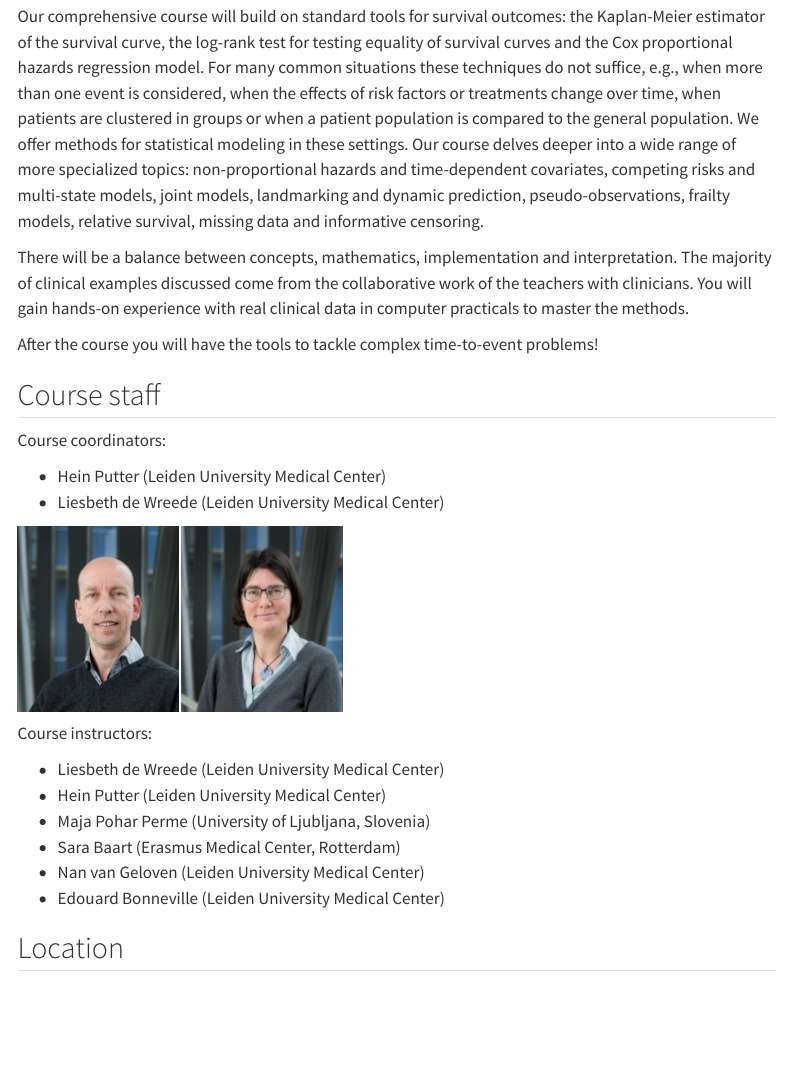
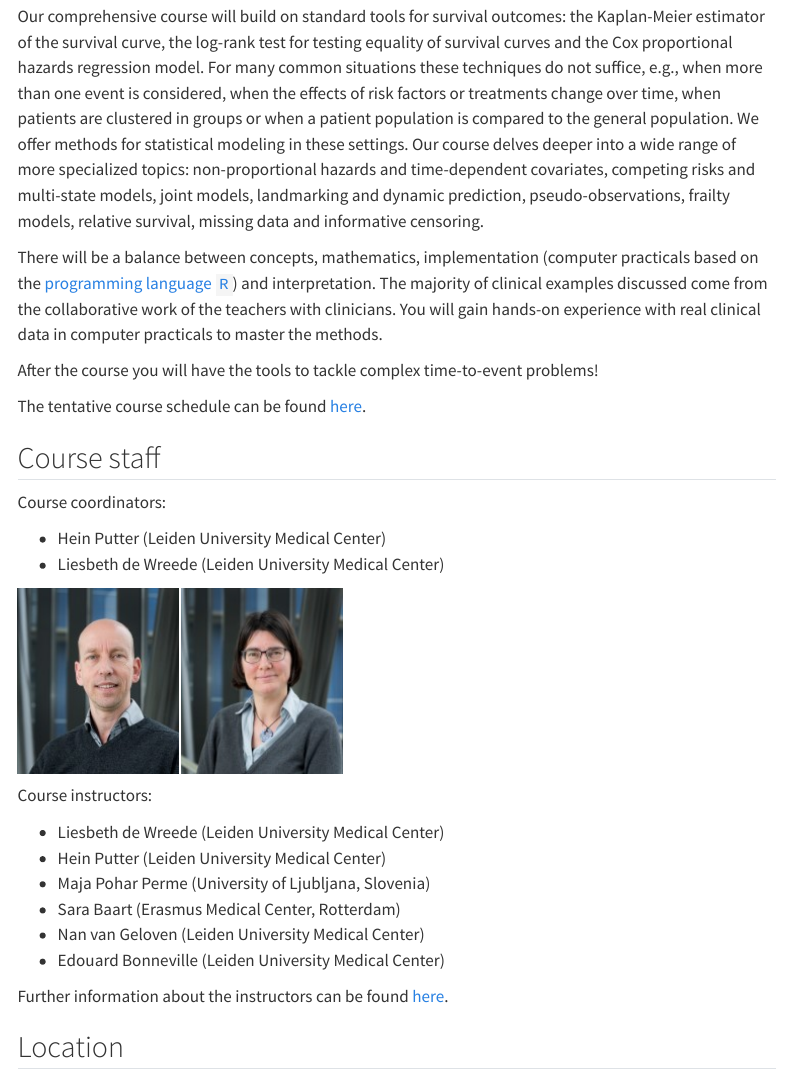
Before and after one commit to survival-lumc/AdvancedSurvival-course, a Quarto document (index.qmd): the page in a window 1100 px wide, from 180 px down. Rendered offline with R 4.5, knitr and Pandoc in place of Quarto, with nearby package versions; menus at the side of the page are left out.

Commit message:
More explicit links

```diff
--- a/index.qmd
+++ b/index.qmd
@@ -3,15 +3,15 @@ title: "Advanced Survival Analysis course 2024"
 subtitle: "5-day course in Biostatistics in Leiden, the Netherlands (August 26 - 30, 2024)"
 ---
 
-<!-- Add a copyright page with figure credits -->
-
 Are you applying survival analysis methods, and do you want to extend your skills? Then register to our Advanced Survival Analysis course to learn state-of-the-art techniques from international experts.
 
 Our comprehensive course will build on standard tools for survival outcomes: the Kaplan-Meier estimator of the survival curve, the log-rank test for testing equality of survival curves and the Cox proportional hazards regression model. For many common situations these techniques do not suffice, e.g., when more than one event is considered, when the effects of risk factors or treatments change over time, when patients are clustered in groups or when a patient population is compared to the general population. We offer methods for statistical modeling in these settings. Our course delves deeper into a wide range of more specialized topics: non-proportional hazards and time-dependent covariates, competing risks and multi-state models, joint models, landmarking and dynamic prediction, pseudo-observations, frailty models, relative survival, missing data and informative censoring.
 
-There will be a balance between concepts, mathematics, implementation and interpretation. The majority of clinical examples discussed come from the collaborative work of the teachers with clinicians. You will gain hands-on experience with real clinical data in computer practicals to master the methods.
+There will be a balance between concepts, mathematics, implementation (computer practicals based on the [programming language `R`](https://www.r-project.org/)) and interpretation. The majority of clinical examples discussed come from the collaborative work of the teachers with clinicians. You will gain hands-on experience with real clinical data in computer practicals to master the methods.
 
 After the course you will have the tools to tackle complex time-to-event problems!
+
+The tentative course schedule can be found [here](resources/schedule.qmd).
 
 ## Course staff
 
@@ -34,6 +34,8 @@ Course instructors:
 - Sara Baart (Erasmus Medical Center, Rotterdam)
 - Nan van Geloven (Leiden University Medical Center)
 - Edouard Bonneville (Leiden University Medical Center)
+
+Further information about the instructors can be found [here](about.qmd).
 
 ## Location
 
```
Also changed, not shown: docs/search.json, 1 other file.
